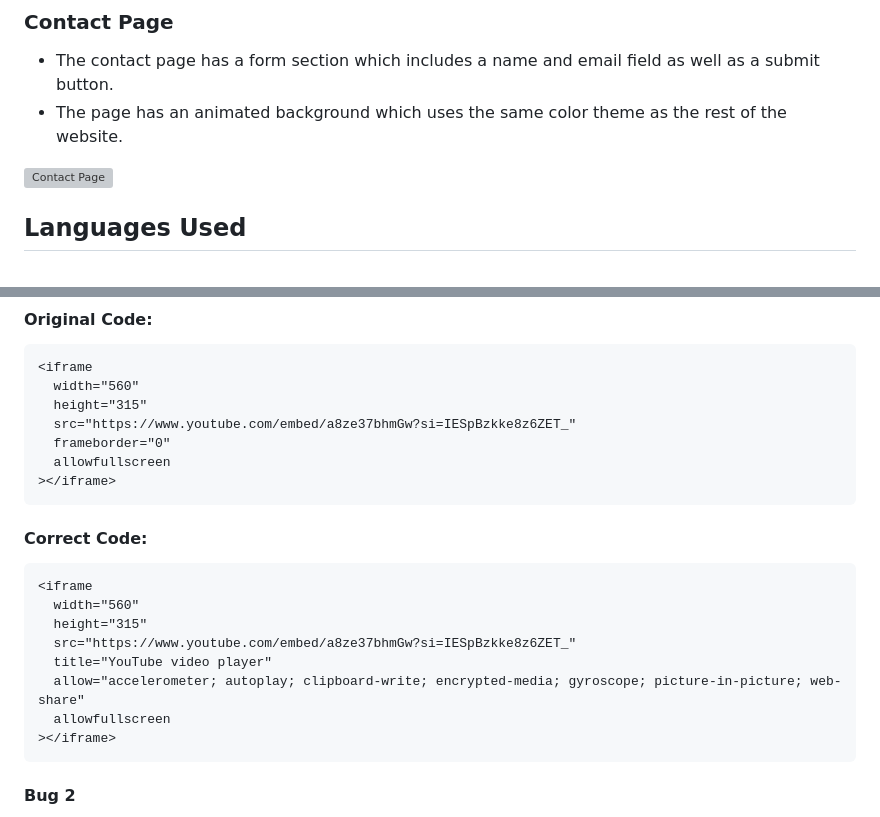
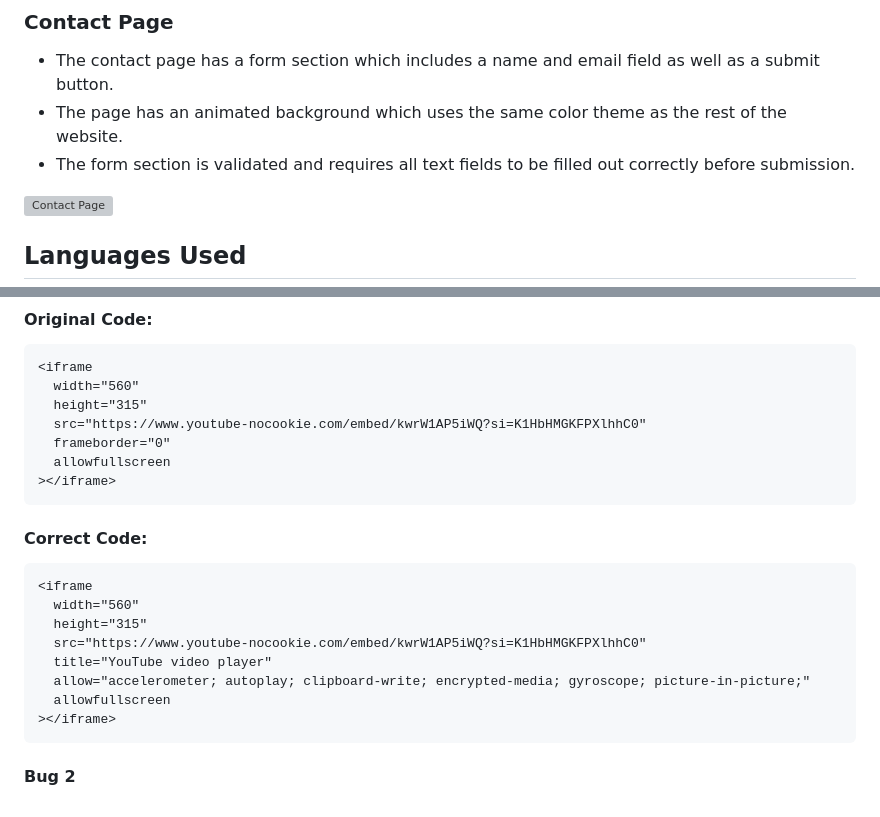
Before and after one commit to Brad-Hammond/Happy-Hounds, a Markdown page: README.md, 2 parts joined by grey strips. Rendered like a GitHub page; grey boxes are pictures that could not be loaded.

Commit message:
Readme: Added contact page features and amended- youtube url in big fixes.

````diff
--- a/README.md
+++ b/README.md
@@ -132,7 +132,8 @@ This is my contact page mock up on desktop, this was a good reference but I opte
 ### Contact Page
 
 - The contact page has a form section which includes a name and email field as well as a submit button.
-- The page has an animated background which uses the same color theme as the rest of the website.<br>
+- The page has an animated background which uses the same color theme as the rest of the website.
+- The form section is validated and requires all text fields to be filled out correctly before submission.<br>
 
 ![Contact Page](assets/readmeimages/Contact-Page.jpg)
 
@@ -303,7 +304,7 @@ As well as using both W3C Markup Validator and W3C Validator Services to ensure
 <iframe
   width="560"
   height="315"
-  src="https://www.youtube.com/embed/a8ze37bhmGw?si=IESpBzkke8z6ZET_"
+  src="https://www.youtube-nocookie.com/embed/kwrW1AP5iWQ?si=K1HbHMGKFPXlhhC0"
   frameborder="0"
   allowfullscreen
 ></iframe>
@@ -315,9 +316,9 @@ As well as using both W3C Markup Validator and W3C Validator Services to ensure
 <iframe
   width="560"
   height="315"
-  src="https://www.youtube.com/embed/a8ze37bhmGw?si=IESpBzkke8z6ZET_"
+  src="https://www.youtube-nocookie.com/embed/kwrW1AP5iWQ?si=K1HbHMGKFPXlhhC0"
   title="YouTube video player"
-  allow="accelerometer; autoplay; clipboard-write; encrypted-media; gyroscope; picture-in-picture; web-share"
+  allow="accelerometer; autoplay; clipboard-write; encrypted-media; gyroscope; picture-in-picture;"
   allowfullscreen
 ></iframe>
 ```
````
